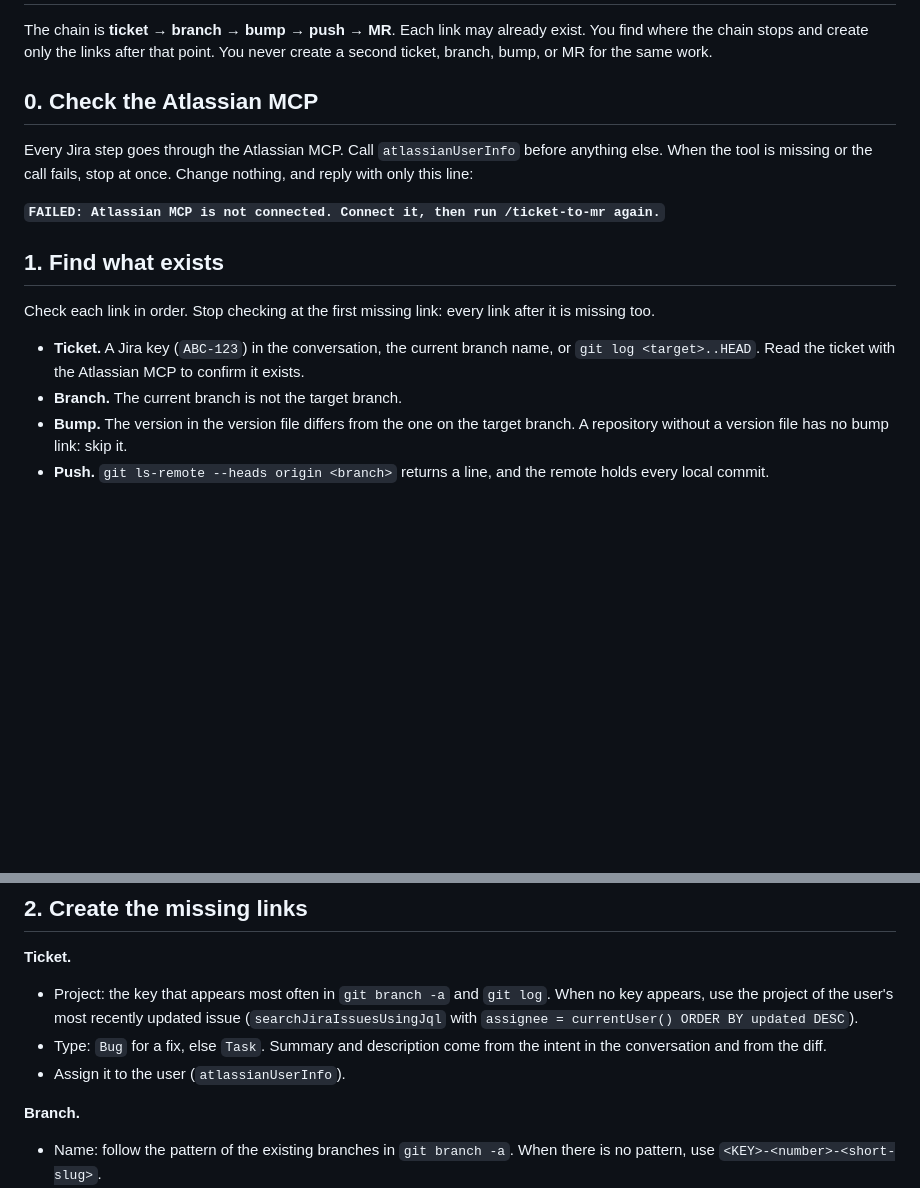
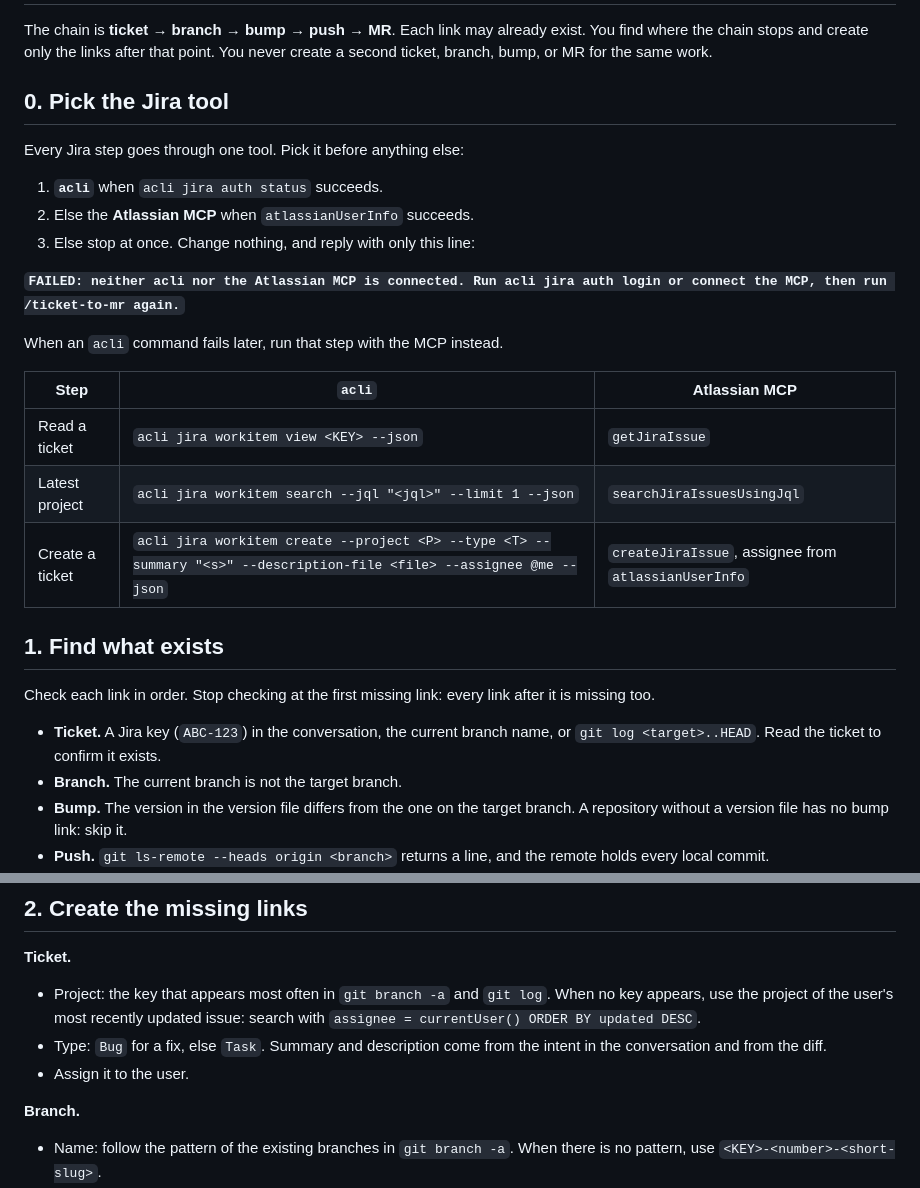
Before and after one commit to theovkern/TheOS, a Markdown page: skills/ticket-to-mr/SKILL.md, 2 parts joined by grey strips. GitHub-like rendering; blank space fills up the shorter version.

Commit message:
ticket-to-mr: try acli first for Jira, fall back to the Atlassian MCP
Co-Authored-By: Claude Opus 5.5 (1M context) <noreply@anthropic.com>

```diff
--- a/skills/ticket-to-mr/SKILL.md
+++ b/skills/ticket-to-mr/SKILL.md
@@ -7,17 +7,29 @@ description: Take the current changes to an open merge request — Jira ticket,
 
 The chain is **ticket → branch → bump → push → MR**. Each link may already exist. You find where the chain stops and create only the links after that point. You never create a second ticket, branch, bump, or MR for the same work.
 
-## 0. Check the Atlassian MCP
+## 0. Pick the Jira tool
 
-Every Jira step goes through the Atlassian MCP. Call `atlassianUserInfo` before anything else. When the tool is missing or the call fails, stop at once. Change nothing, and reply with only this line:
+Every Jira step goes through one tool. Pick it before anything else:
 
-**`FAILED: Atlassian MCP is not connected. Connect it, then run /ticket-to-mr again.`**
+1. **`acli`** when `acli jira auth status` succeeds.
+2. Else the **Atlassian MCP** when `atlassianUserInfo` succeeds.
+3. Else stop at once. Change nothing, and reply with only this line:
+
+**`FAILED: neither acli nor the Atlassian MCP is connected. Run acli jira auth login or connect the MCP, then run /ticket-to-mr again.`**
+
+When an `acli` command fails later, run that step with the MCP instead.
+
+| Step | `acli` | Atlassian MCP |
+|---|---|---|
+| Read a ticket | `acli jira workitem view <KEY> --json` | `getJiraIssue` |
+| Latest project | `acli jira workitem search --jql "<jql>" --limit 1 --json` | `searchJiraIssuesUsingJql` |
+| Create a ticket | `acli jira workitem create --project <P> --type <T> --summary "<s>" --description-file <file> --assignee @me --json` | `createJiraIssue`, assignee from `atlassianUserInfo` |
 
 ## 1. Find what exists
 
 Check each link in order. Stop checking at the first missing link: every link after it is missing too.
 
-- **Ticket.** A Jira key (`ABC-123`) in the conversation, the current branch name, or `git log <target>..HEAD`. Read the ticket with the Atlassian MCP to confirm it exists.
+- **Ticket.** A Jira key (`ABC-123`) in the conversation, the current branch name, or `git log <target>..HEAD`. Read the ticket to confirm it exists.
 - **Branch.** The current branch is not the target branch.
 - **Bump.** The version in the version file differs from the one on the target branch. A repository without a version file has no bump link: skip it.
 - **Push.** `git ls-remote --heads origin <branch>` returns a line, and the remote holds every local commit.
@@ -30,9 +42,9 @@ Tell the user in one line which links exist and which you will create.
 ## 2. Create the missing links
 
 **Ticket.**
-- Project: the key that appears most often in `git branch -a` and `git log`. When no key appears, use the project of the user's most recently updated issue (`searchJiraIssuesUsingJql` with `assignee = currentUser() ORDER BY updated DESC`).
+- Project: the key that appears most often in `git branch -a` and `git log`. When no key appears, use the project of the user's most recently updated issue: search with `assignee = currentUser() ORDER BY updated DESC`.
 - Type: `Bug` for a fix, else `Task`. Summary and description come from the intent in the conversation and from the diff.
-- Assign it to the user (`atlassianUserInfo`).
+- Assign it to the user.
 
 **Branch.**
 - Name: follow the pattern of the existing branches in `git branch -a`. When there is no pattern, use `<KEY>-<number>-<short-slug>`.
```
